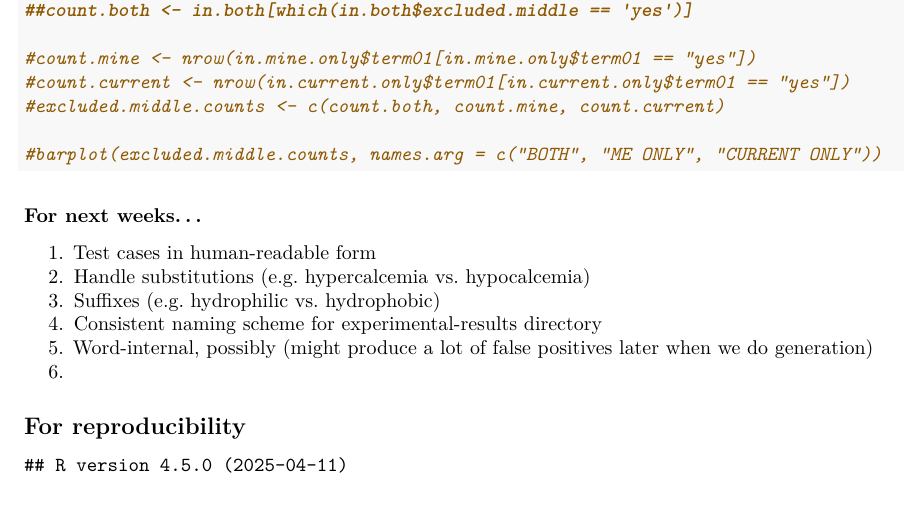
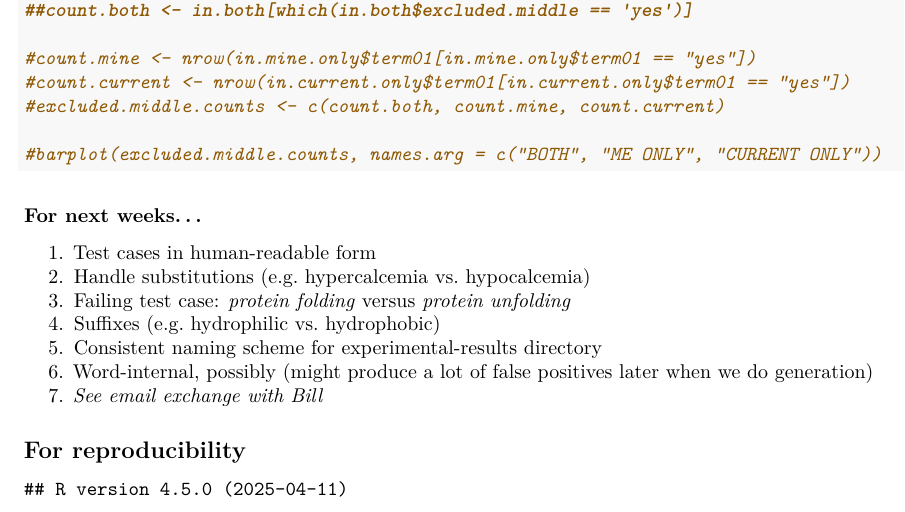
Before and after one commit to UCDenver-ccp/translator-concept-oppositeness, an R Markdown document (experimental-outputs/Lab Notebook.Rmd): part of page 4 of 5, cut so that both start at the same text. Rendered offline with R 4.5, knitr and Pandoc, then LaTeX, with nearby package versions; some code elsewhere in the file could not run offline.

```diff
--- a/experimental-outputs/Lab Notebook.Rmd
+++ b/experimental-outputs/Lab Notebook.Rmd
@@ -270,10 +270,11 @@
 
 1. Test cases in human-readable form
 2. Handle substitutions (e.g. hypercalcemia vs. hypocalcemia)
-3. Suffixes (e.g. hydrophilic vs. hydrophobic)
-4. Consistent naming scheme for experimental-results directory
-5. Word-internal, possibly (might produce a lot of false positives later when we do generation)
-6.
+3. Failing test case: _protein folding_ versus _protein unfolding_
+4. Suffixes (e.g. hydrophilic vs. hydrophobic)
+5. Consistent naming scheme for experimental-results directory
+6. Word-internal, possibly (might produce a lot of false positives later when we do generation)
+7. _See email exchange with Bill_
 
 
 ## For reproducibility
```
Also changed, not shown: 2 other files.
